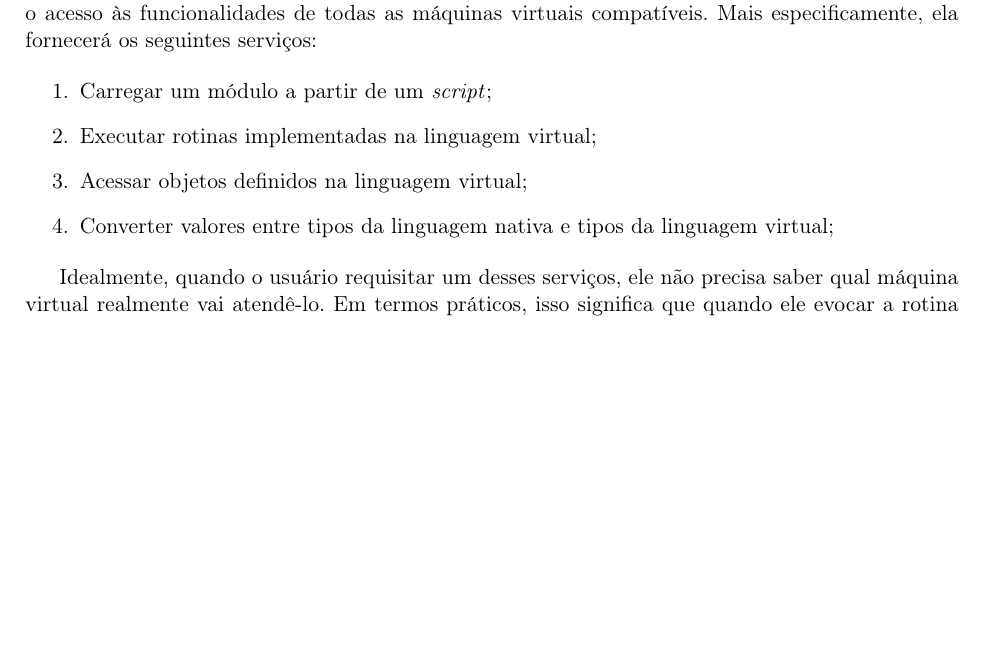
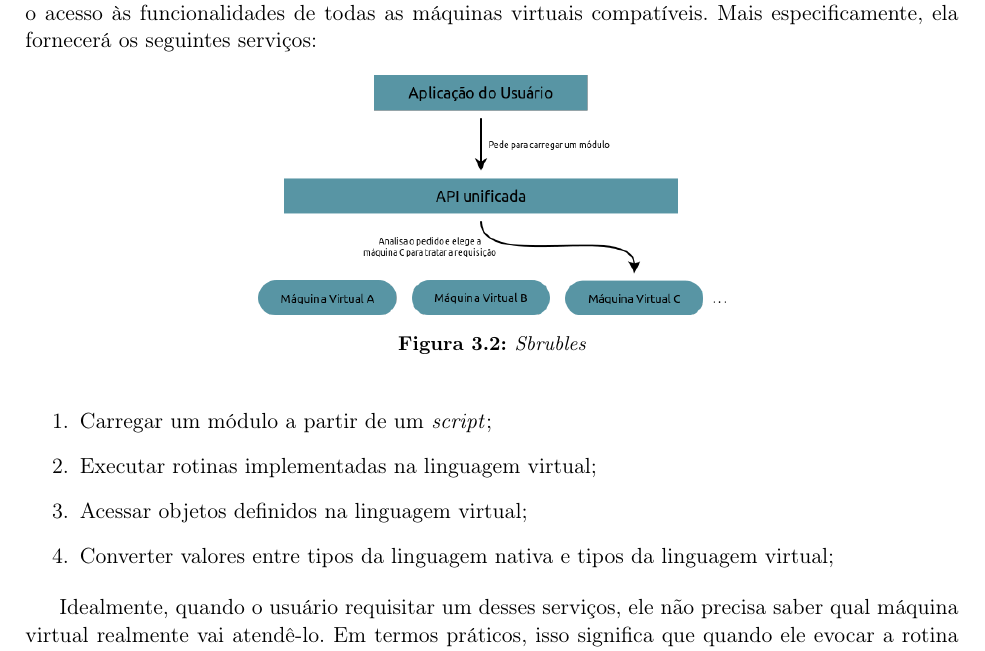
Before and after one commit to Kazuo256/ouroboros-monograph, a LaTeX book (monografia.tex, which reads cap-estrutura.tex): part of page 19 of 43, cut so that both start at the same text, the shorter picture padded with empty space. Compiled offline with pdfLaTeX.

Commit message:
Primeira tentativa de diagrama da API

```diff
--- a/cap-estrutura.tex
+++ b/cap-estrutura.tex
@@ -117,6 +117,13 @@
     o acesso às funcionalidades de todas as máquinas virtuais compatíveis. Mais
     especificamente, ela fornecerá os seguintes serviços:
 
+    \begin{figure}[ht]
+      \centering
+      \includegraphics[width=.5\textwidth]{api-unificada-caso1.png}
+      \caption{Sbrubles}
+      \label{fig:api-unificada-1}
+    \end{figure}
+
     % TODO: Diagrama ilustrando relação da OPA com as APIs específicas de cada
     %       linguagem de script
 
```
Also changed, not shown: figuras/api-unificada-caso1.png (added), 1 other file.
